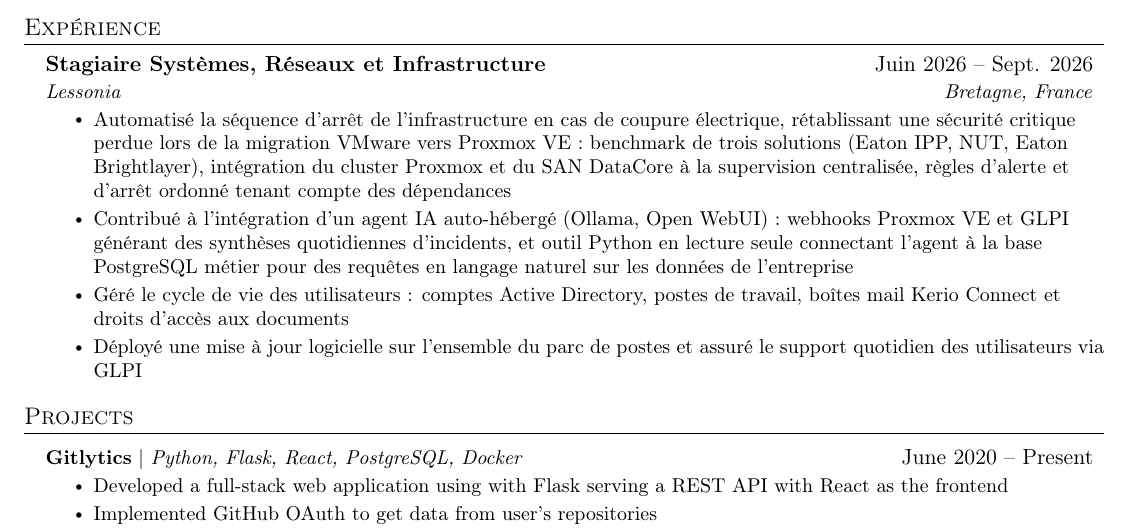
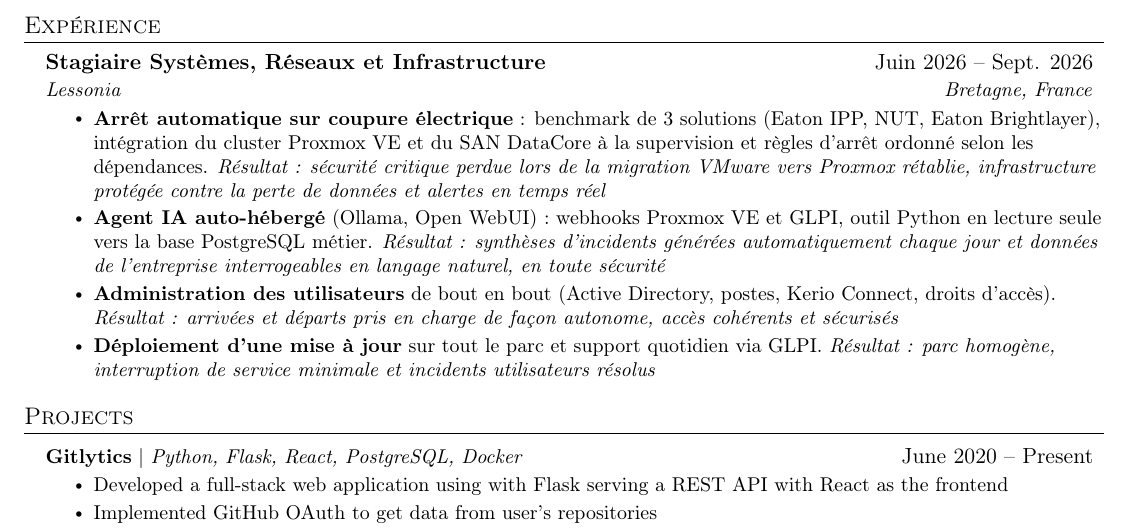
Before and after one commit to CHENLongyeLucien/Longye_Chen_cv, a LaTeX CV (Longye_Chen_cv.tex): part of the page, cut so that both start at the same text. Compiled offline with pdfLaTeX.

Commit message:
Rewrite Lessonia bullets as action + result
Co-Authored-By: Devin AI <158243242+devin-ai-integration[bot]@users.noreply.github.com>

```diff
--- a/Longye_Chen_cv.tex
+++ b/Longye_Chen_cv.tex
@@ -143,11 +143,11 @@
       {Stagiaire Systèmes, Réseaux et Infrastructure}{Juin 2026 -- Sept. 2026}
       {Lessonia}{Bretagne, France}
       \resumeItemListStart
-        \resumeItem{Automatisé la séquence d'arrêt de l'infrastructure en cas de coupure électrique, rétablissant une sécurité critique perdue lors de la migration VMware vers Proxmox VE : benchmark de trois solutions (Eaton IPP, NUT, Eaton Brightlayer), intégration du cluster Proxmox et du SAN DataCore à la supervision centralisée, règles d'alerte et d'arrêt ordonné tenant compte des dépendances}
-        \resumeItem{Contribué à l'intégration d'un agent IA auto-hébergé (Ollama, Open WebUI) : webhooks Proxmox VE et GLPI générant des synthèses quotidiennes d'incidents, et outil Python en lecture seule connectant l'agent à la base PostgreSQL métier pour des requêtes en langage naturel sur les données de l'entreprise}
-        \resumeItem{Géré le cycle de vie des utilisateurs : comptes Active Directory, postes de travail, boîtes mail Kerio Connect et droits d'accès aux documents}
-        \resumeItem{Déployé une mise à jour logicielle sur l'ensemble du parc de postes et assuré le support quotidien des utilisateurs via GLPI}
-      \resumeItemListEnd
+        \resumeItem{\textbf{Arrêt automatique sur coupure électrique} : benchmark de 3 solutions (Eaton IPP, NUT, Eaton Brightlayer), intégration du cluster Proxmox VE et du SAN DataCore à la supervision et règles d'arrêt ordonné selon les dépendances. \textit{Résultat : sécurité critique perdue lors de la migration VMware vers Proxmox rétablie, infrastructure protégée contre la perte de données et alertes en temps réel}}
+        \resumeItem{\textbf{Agent IA auto-hébergé} (Ollama, Open WebUI) : webhooks Proxmox VE et GLPI, outil Python en lecture seule vers la base PostgreSQL métier. \textit{Résultat : synthèses d'incidents générées automatiquement chaque jour et données de l'entreprise interrogeables en langage naturel, en toute sécurité}}
+        \resumeItem{\textbf{Administration des utilisateurs} de bout en bout (Active Directory, postes, Kerio Connect, droits d'accès). \textit{Résultat : arrivées et départs pris en charge de façon autonome, accès cohérents et sécurisés}}
+        \resumeItem{\textbf{Déploiement d'une mise à jour} sur tout le parc et support quotidien via GLPI. \textit{Résultat : parc homogène, interruption de service minimale et incidents utilisateurs résolus}}
+\resumeItemListEnd
 
   \resumeSubHeadingListEnd
 
```
Also changed, not shown: Longye_Chen_cv.pdf.
